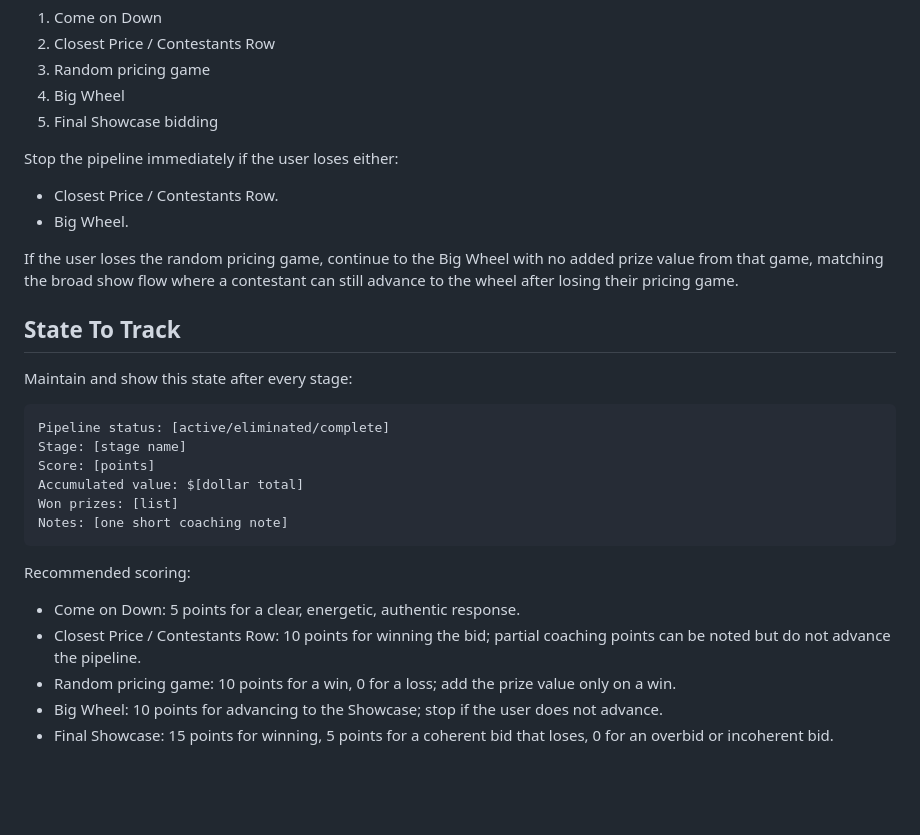
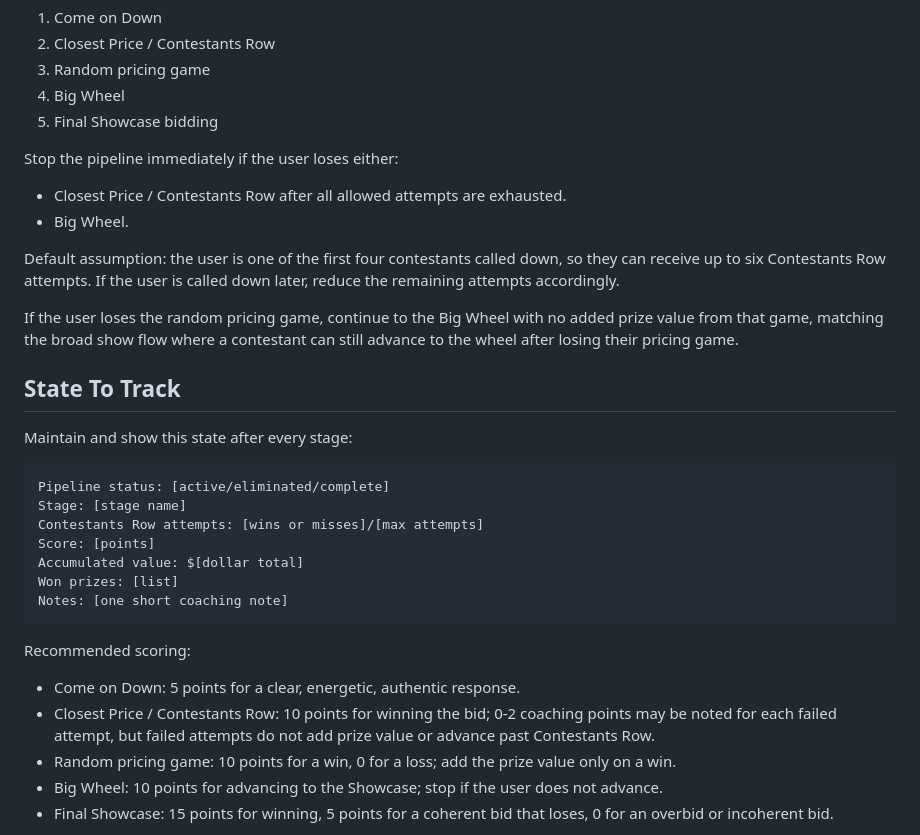
Before and after one commit to connectjeff/TPIR, a Markdown page: tpir-prep-assistant/references/full-episode-activity-pipeline.md, the part around one of its changes. GitHub-like rendering; blank space fills up the shorter version.

````diff
--- a/tpir-prep-assistant/references/full-episode-activity-pipeline.md
+++ b/tpir-prep-assistant/references/full-episode-activity-pipeline.md
@@ -10,8 +10,10 @@ Use this pipeline when the user wants a complete, ordered TPIR-style practice se
 
 Stop the pipeline immediately if the user loses either:
 
-- Closest Price / Contestants Row.
+- Closest Price / Contestants Row after all allowed attempts are exhausted.
 - Big Wheel.
+
+Default assumption: the user is one of the first four contestants called down, so they can receive up to six Contestants Row attempts. If the user is called down later, reduce the remaining attempts accordingly.
 
 If the user loses the random pricing game, continue to the Big Wheel with no added prize value from that game, matching the broad show flow where a contestant can still advance to the wheel after losing their pricing game.
 
@@ -22,6 +24,7 @@ Maintain and show this state after every stage:
 ```text
 Pipeline status: [active/eliminated/complete]
 Stage: [stage name]
+Contestants Row attempts: [wins or misses]/[max attempts]
 Score: [points]
 Accumulated value: $[dollar total]
 Won prizes: [list]
@@ -31,7 +34,7 @@ Notes: [one short coaching note]
 Recommended scoring:
 
 - Come on Down: 5 points for a clear, energetic, authentic response.
-- Closest Price / Contestants Row: 10 points for winning the bid; partial coaching points can be noted but do not advance the pipeline.
+- Closest Price / Contestants Row: 10 points for winning the bid; 0-2 coaching points may be noted for each failed attempt, but failed attempts do not add prize value or advance past Contestants Row.
 - Random pricing game: 10 points for a win, 0 for a loss; add the prize value only on a win.
 - Big Wheel: 10 points for advancing to the Showcase; stop if the user does not advance.
 - Final Showcase: 15 points for winning, 5 points for a coherent bid that loses, 0 for an overbid or incoherent bid.
````
Also changed, not shown: other parts of tpir-prep-assistant/references/full-episode-activity-pipeline.md (+29 -3 lines), tpir-prep-assistant/SKILL.md (+1 -1 lines), tpir-prep-assistant/references/activity-bank.md (+1 -1 lines).
